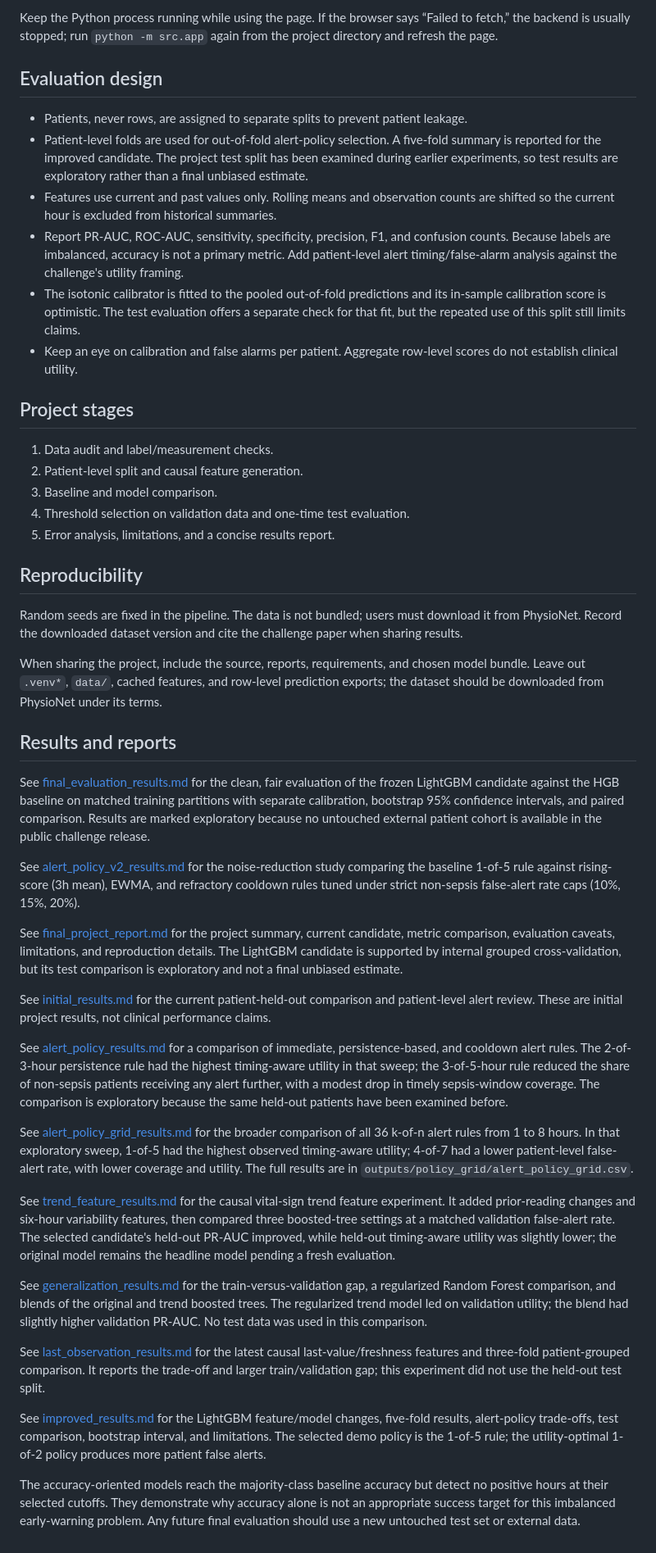
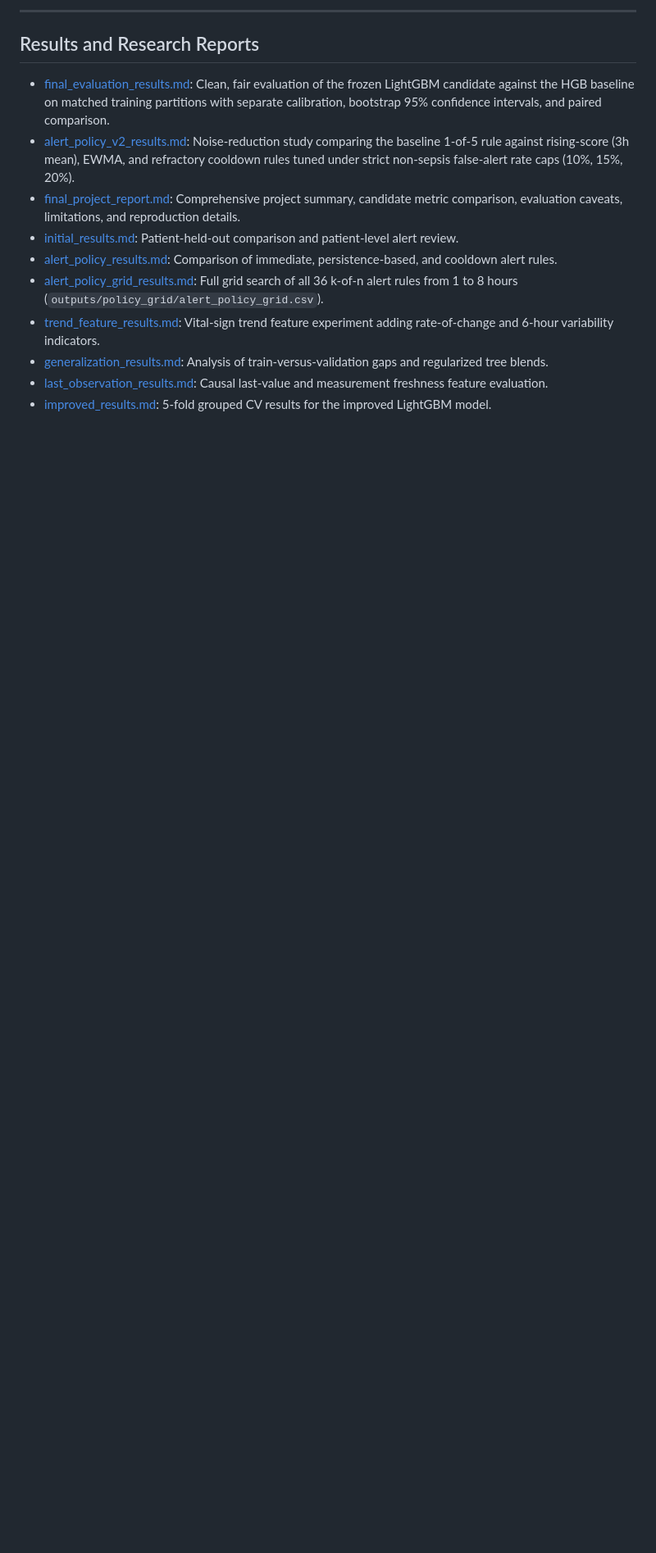
Before and after one commit to abhinavvgoell/sepsis-early-warning-demo, a Markdown page: README.md, the part around one of its changes. Shown at 82% size. Rendered like a GitHub page; blank space fills up the shorter version.

```diff
--- a/README.md
+++ b/README.md
@@ -91,49 +126,15 @@ This is a single-user local classroom demo, not a deployed clinical service. It
 
-Keep the Python process running while using the page. If the browser says “Failed to fetch,” the backend is usually stopped; run `python -m src.app` again from the project directory and refresh the page.
+---
 
-## Evaluation design
+## Results and Research Reports
 
-- Patients, never rows, are assigned to separate splits to prevent patient leakage.
-- Patient-level folds are used for out-of-fold alert-policy selection. A five-fold summary is reported for the improved candidate. The project test split has been examined during earlier experiments, so test results are exploratory rather than a final unbiased estimate.
-- Features use current and past values only. Rolling means and observation counts are shifted so the current hour is excluded from historical summaries.
-- Report PR-AUC, ROC-AUC, sensitivity, specificity, precision, F1, and confusion counts. Because labels are imbalanced, accuracy is not a primary metric. Add patient-level alert timing/false-alarm analysis against the challenge's utility framing.
-- The isotonic calibrator is fitted to the pooled out-of-fold predictions and its in-sample calibration score is optimistic. The test evaluation offers a separate check for that fit, but the repeated use of this split still limits claims.
-- Keep an eye on calibration and false alarms per patient. Aggregate row-level scores do not establish clinical utility.
-
-## Project stages
-
-1. Data audit and label/measurement checks.
-2. Patient-level split and causal feature generation.
-3. Baseline and model comparison.
-4. Threshold selection on validation data and one-time test evaluation.
-5. Error analysis, limitations, and a concise results report.
-
-## Reproducibility
-
-Random seeds are fixed in the pipeline. The data is not bundled; users must download it from PhysioNet. Record the downloaded dataset version and cite the challenge paper when sharing results.
-
-When sharing the project, include the source, reports, requirements, and chosen model bundle. Leave out `.venv*`, `data/`, cached features, and row-level prediction exports; the dataset should be downloaded from PhysioNet under its terms.
-
-## Results and reports
-
-See [final_evaluation_results.md](outputs/final_evaluation/final_evaluation_results.md) for the clean, fair evaluation of the frozen LightGBM candidate against the HGB baseline on matched training partitions with separate calibration, bootstrap 95% confidence intervals, and paired comparison. Results are marked exploratory because no untouched external patient cohort is available in the public challenge release.
-
-See [alert_policy_v2_results.md](outputs/alert_policy_v2/alert_policy_v2_results.md) for the noise-reduction study comparing the baseline 1-of-5 rule against rising-score (3h mean), EWMA, and refractory cooldown rules tuned under strict non-sepsis false-alert rate caps (10%, 15%, 20%).
-
-See [final_project_report.md](outputs/final_project_report.md) for the project summary, current candidate, metric comparison, evaluation caveats, limitations, and reproduction details. The LightGBM candidate is supported by internal grouped cross-validation, but its test comparison is exploratory and not a final unbiased estimate.
-
-See [initial_results.md](outputs/initial_results.md) for the current patient-held-out comparison and patient-level alert review. These are initial project results, not clinical performance claims.
-
-See [alert_policy_results.md](outputs/alert_policy_results.md) for a comparison of immediate, persistence-based, and cooldown alert rules. The 2-of-3-hour persistence rule had the highest timing-aware utility in that sweep; the 3-of-5-hour rule reduced the share of non-sepsis patients receiving any alert further, with a modest drop in timely sepsis-window coverage. The comparison is exploratory because the same held-out patients have been examined before.
-
-See [alert_policy_grid_results.md](outputs/alert_policy_grid_results.md) for the broader comparison of all 36 k-of-n alert rules from 1 to 8 hours. In that exploratory sweep, 1-of-5 had the highest observed timing-aware utility; 4-of-7 had a lower patient-level false-alert rate, with lower coverage and utility. The full results are in `outputs/policy_grid/alert_policy_grid.csv`.
-
-See [trend_feature_results.md](outputs/trend_experiment/trend_feature_results.md) for the causal vital-sign trend feature experiment. It added prior-reading changes and six-hour variability features, then compared three boosted-tree settings at a matched validation false-alert rate. The selected candidate's held-out PR-AUC improved, while held-out timing-aware utility was slightly lower; the original model remains the headline model pending a fresh evaluation.
-
-See [generalization_results.md](outputs/generalization_experiment/generalization_results.md) for the train-versus-validation gap, a regularized Random Forest comparison, and blends of the original and trend boosted trees. The regularized trend model led on validation utility; the blend had slightly higher validation PR-AUC. No test data was used in this comparison.
-
-See [last_observation_results.md](outputs/last_observation_experiment/last_observation_results.md) for the latest causal last-value/freshness features and three-fold patient-grouped comparison. It reports the trade-off and larger train/validation gap; this experiment did not use the held-out test split.
-
-See [improved_results.md](outputs/improved/improved_results.md) for the LightGBM feature/model changes, five-fold results, alert-policy trade-offs, test comparison, bootstrap interval, and limitations. The selected demo policy is the 1-of-5 rule; the utility-optimal 1-of-2 policy produces more patient false alerts.
-
-The accuracy-oriented models reach the majority-class baseline accuracy but detect no positive hours at their selected cutoffs. They demonstrate why accuracy alone is not an appropriate success target for this imbalanced early-warning problem. Any future final evaluation should use a new untouched test set or external data.
+- [final_evaluation_results.md](outputs/final_evaluation/final_evaluation_results.md): Clean, fair evaluation of the frozen LightGBM candidate against the HGB baseline on matched training partitions with separate calibration, bootstrap 95% confidence intervals, and paired comparison.
+- [alert_policy_v2_results.md](outputs/alert_policy_v2/alert_policy_v2_results.md): Noise-reduction study comparing the baseline 1-of-5 rule against rising-score (3h mean), EWMA, and refractory cooldown rules tuned under strict non-sepsis false-alert rate caps (10%, 15%, 20%).
+- [final_project_report.md](outputs/final_project_report.md): Comprehensive project summary, candidate metric comparison, evaluation caveats, limitations, and reproduction details.
+- [initial_results.md](outputs/initial_results.md): Patient-held-out comparison and patient-level alert review.
+- [alert_policy_results.md](outputs/alert_policy_results.md): Comparison of immediate, persistence-based, and cooldown alert rules.
+- [alert_policy_grid_results.md](outputs/alert_policy_grid_results.md): Full grid search of all 36 k-of-n alert rules from 1 to 8 hours (`outputs/policy_grid/alert_policy_grid.csv`).
+- [trend_feature_results.md](outputs/trend_experiment/trend_feature_results.md): Vital-sign trend feature experiment adding rate-of-change and 6-hour variability indicators.
+- [generalization_results.md](outputs/generalization_experiment/generalization_results.md): Analysis of train-versus-validation gaps and regularized tree blends.
+- [last_observation_results.md](outputs/last_observation_experiment/last_observation_results.md): Causal last-value and measurement freshness feature evaluation.
+- [improved_results.md](outputs/improved/improved_results.md): 5-fold grouped CV results for the improved LightGBM model.
```
Also changed, not shown: other parts of README.md (+80 -45 lines).
